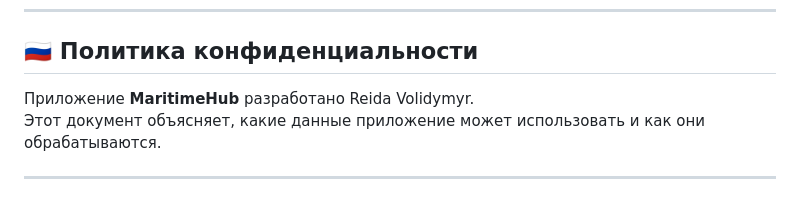
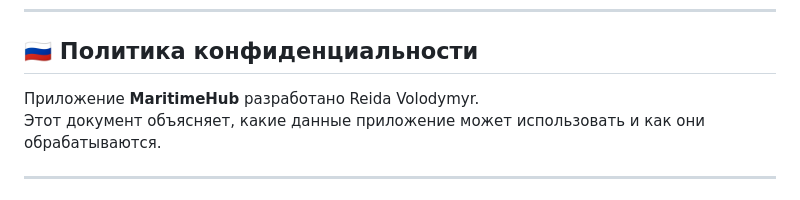
Before and after one commit to NavyNavigator/privacy-policy, a Markdown page: README.md, the part around the change. GitHub-like rendering.

Commit message:
Update README.md
Correct errors

```diff
--- a/README.md
+++ b/README.md
@@ -140,7 +140,7 @@ For any privacy-related questions, please contact:
 
 ## 🇷🇺 Политика конфиденциальности
 
-Приложение **MaritimeHub** разработано Reida Volidymyr.
+Приложение **MaritimeHub** разработано Reida Volodymyr.
 Этот документ объясняет, какие данные приложение может использовать и как они обрабатываются.
 
 ---
```
